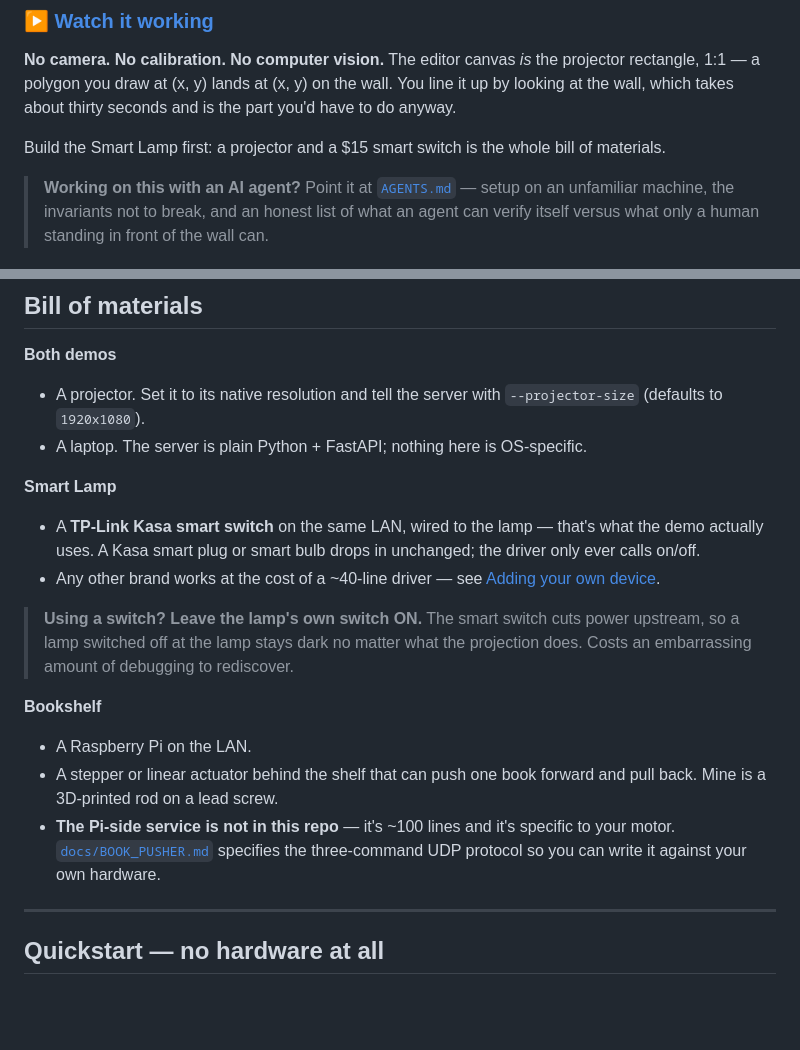
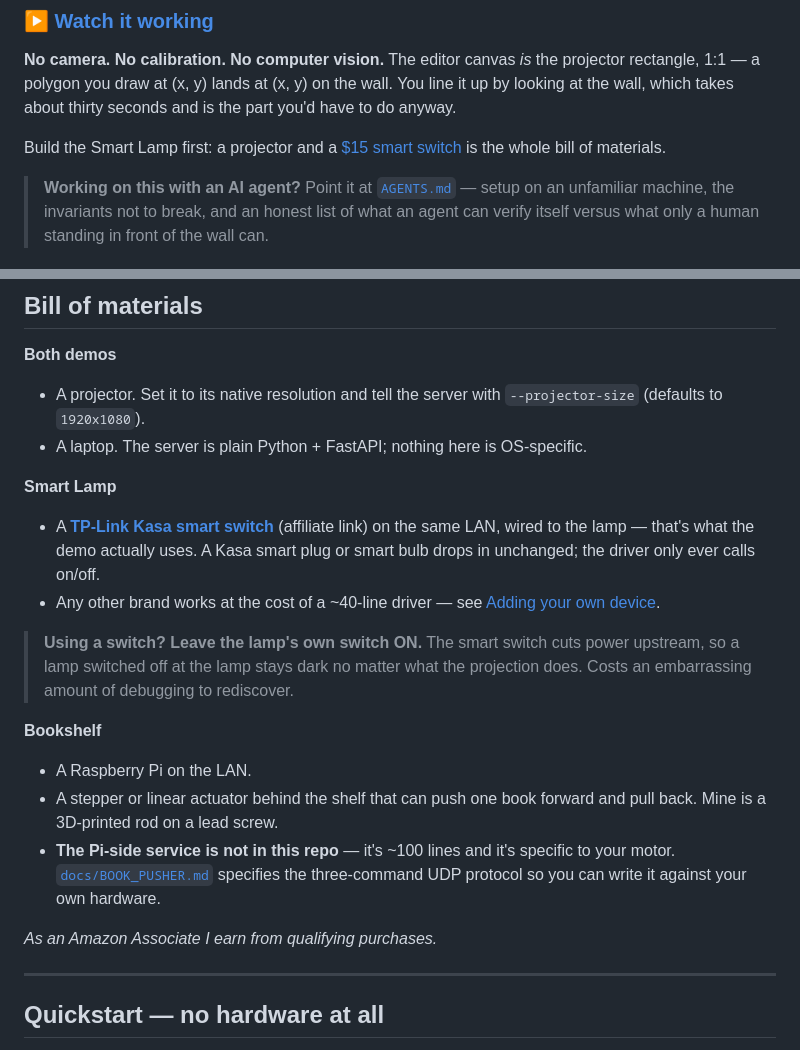
Before and after one commit to jhanhrndz/touchless-projection-mapping, a Markdown page: README.md, 2 parts joined by grey strips. Rendered like a GitHub page; blank space fills up the shorter version.

Commit message:
docs: affiliate link for the smart switch, with Associates disclosure
Co-Authored-By: Claude Fable 5 <noreply@anthropic.com>

```diff
--- a/README.md
+++ b/README.md
@@ -17,8 +17,8 @@ projector rectangle, 1:1 — a polygon you draw at (x, y) lands at (x, y) on the
 wall. You line it up by looking at the wall, which takes about thirty seconds
 and is the part you'd have to do anyway.
 
-Build the Smart Lamp first: a projector and a $15 smart switch is the whole bill
-of materials.
+Build the Smart Lamp first: a projector and a
+[$15 smart switch](https://amzn.to/46lnDKR) is the whole bill of materials.
 
 > **Working on this with an AI agent?** Point it at
 > [`AGENTS.md`](AGENTS.md) — setup on an unfamiliar machine, the invariants
@@ -102,9 +102,10 @@ frame — set them where you want them by aiming the projector.
 - A laptop. The server is plain Python + FastAPI; nothing here is OS-specific.
 
 **Smart Lamp**
-- A **TP-Link Kasa smart switch** on the same LAN, wired to the lamp — that's
-  what the demo actually uses. A Kasa smart plug or smart bulb drops in
-  unchanged; the driver only ever calls on/off.
+- A **[TP-Link Kasa smart switch](https://amzn.to/46lnDKR)** (affiliate link)
+  on the same LAN, wired to the lamp — that's what the demo actually uses. A
+  Kasa smart plug or smart bulb drops in unchanged; the driver only ever
+  calls on/off.
 - Any other brand works at the cost of a ~40-line driver — see
   [Adding your own device](#adding-your-own-device).
 
@@ -119,6 +120,8 @@ frame — set them where you want them by aiming the projector.
 - **The Pi-side service is not in this repo** — it's ~100 lines and it's
   specific to your motor. [`docs/BOOK_PUSHER.md`](docs/BOOK_PUSHER.md) specifies
   the three-command UDP protocol so you can write it against your own hardware.
+
+*As an Amazon Associate I earn from qualifying purchases.*
 
 ---
 
```
